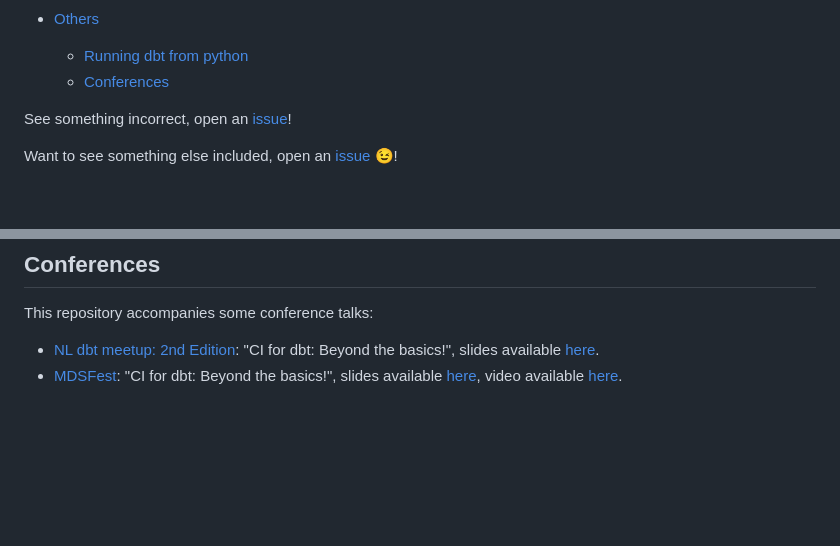
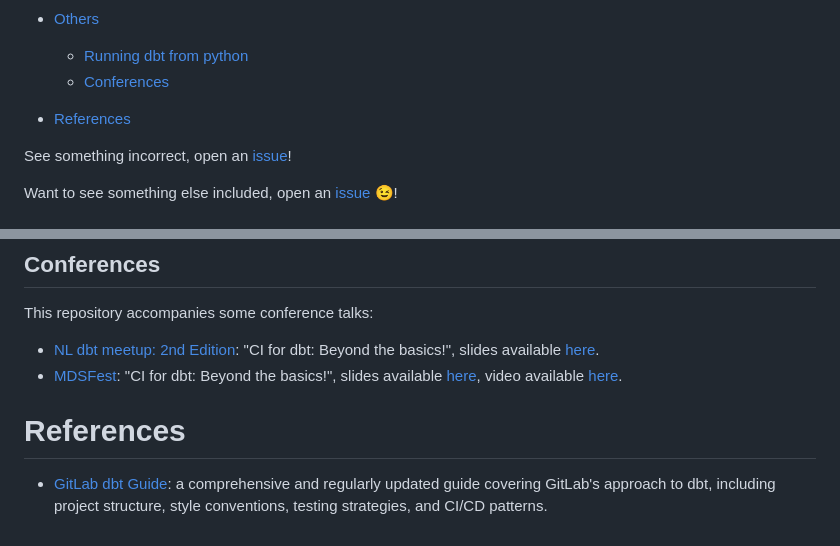
Before and after one commit to pgoslatara/dbt-beyond-the-basics, a Markdown page: README.md, 2 parts joined by grey strips. Drawn GitHub-style; blank space fills up the shorter version.

Commit message:
docs: add References section with GitLab dbt guide
Closes #196

```diff
--- a/README.md
+++ b/README.md
@@ -33,6 +33,8 @@ A repository demonstrating advanced use cases of dbt in the following areas:
 
     - [Running dbt from python](#running-dbt-from-python)
     - [Conferences](#conferences)
+
+- [References](#references)
 
 See something incorrect, open an [issue](https://github.com/pgoslatara/dbt-beyond-the-basics/issues/new)!
 
@@ -453,3 +455,7 @@ In version 1.5, dbt introduced [programmatic invocations](https://docs.getdbt.co
 This repository accompanies some conference talks:
 - [NL dbt meetup: 2nd Edition](https://www.meetup.com/amsterdam-dbt-meetup/events/293640417/): "CI for dbt: Beyond the basics!", slides available [here](https://docs.google.com/presentation/d/1Y5fx4h97IY0wpsutt92nPLO1UDUcrq6YdVKt-UuL93c/edit#slide=id.p).
 - [MDSFest](https://www.linkedin.com/events/7091868349487353856/): "CI for dbt: Beyond the basics!", slides available [here](https://docs.google.com/presentation/d/1M0475jIX41uxT-nLPWlymUkstuUzkq-LppZqT_o759Q/edit#slide=id.g260e469f8e9_0_7), video available [here](https://www.youtube.com/watch?v=bRKk6F07G58).
+
+# References
+
+- [GitLab dbt Guide](https://handbook.gitlab.com/handbook/enterprise-data/platform/dbt-guide/): a comprehensive and regularly updated guide covering GitLab's approach to dbt, including project structure, style conventions, testing strategies, and CI/CD patterns.
```
